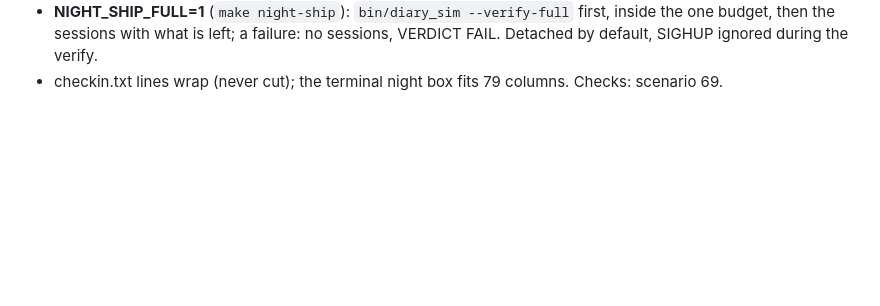
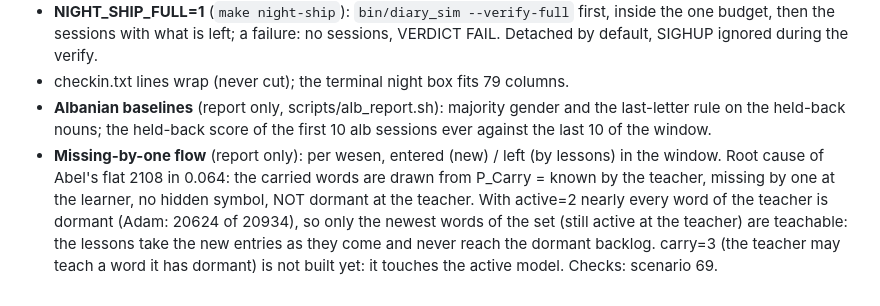
Before and after one commit to RobertBoettcherSF/Diary-Sim, a Markdown page: docs/EVOLVE.md, the part around the change. Rendered like a GitHub page; blank space fills up the shorter version.

```diff
--- a/docs/EVOLVE.md
+++ b/docs/EVOLVE.md
@@ -296,4 +296,11 @@ Robert: improve the current project, no new concepts.
 * **NIGHT_SHIP_FULL=1** (`make night-ship`): `bin/diary_sim --verify-full` first, inside the one budget, then the sessions with
   what is left; a failure: no sessions, VERDICT FAIL. Detached by default, SIGHUP ignored during the verify.
 * checkin.txt lines wrap (never cut); the terminal night box fits 79 columns.
+* **Albanian baselines** (report only, scripts/alb_report.sh): majority gender and the last-letter rule on the held-back nouns;
+  the held-back score of the first 10 alb sessions ever against the last 10 of the window.
+* **Missing-by-one flow** (report only): per wesen, entered (new) / left (by lessons) in the window. Root cause of Abel's flat
+  2108 in 0.064: the carried words are drawn from P_Carry = known by the teacher, missing by one at the learner, no hidden symbol,
+  NOT dormant at the teacher. With active=2 nearly every word of the teacher is dormant (Adam: 20624 of 20934), so only the
+  newest words of the set (still active at the teacher) are teachable: the lessons take the new entries as they come and never
+  reach the dormant backlog. carry=3 (the teacher may teach a word it has dormant) is not built yet: it touches the active model.
 Checks: scenario 69.
```
Also changed, not shown: README.md (+5 -0 lines).
